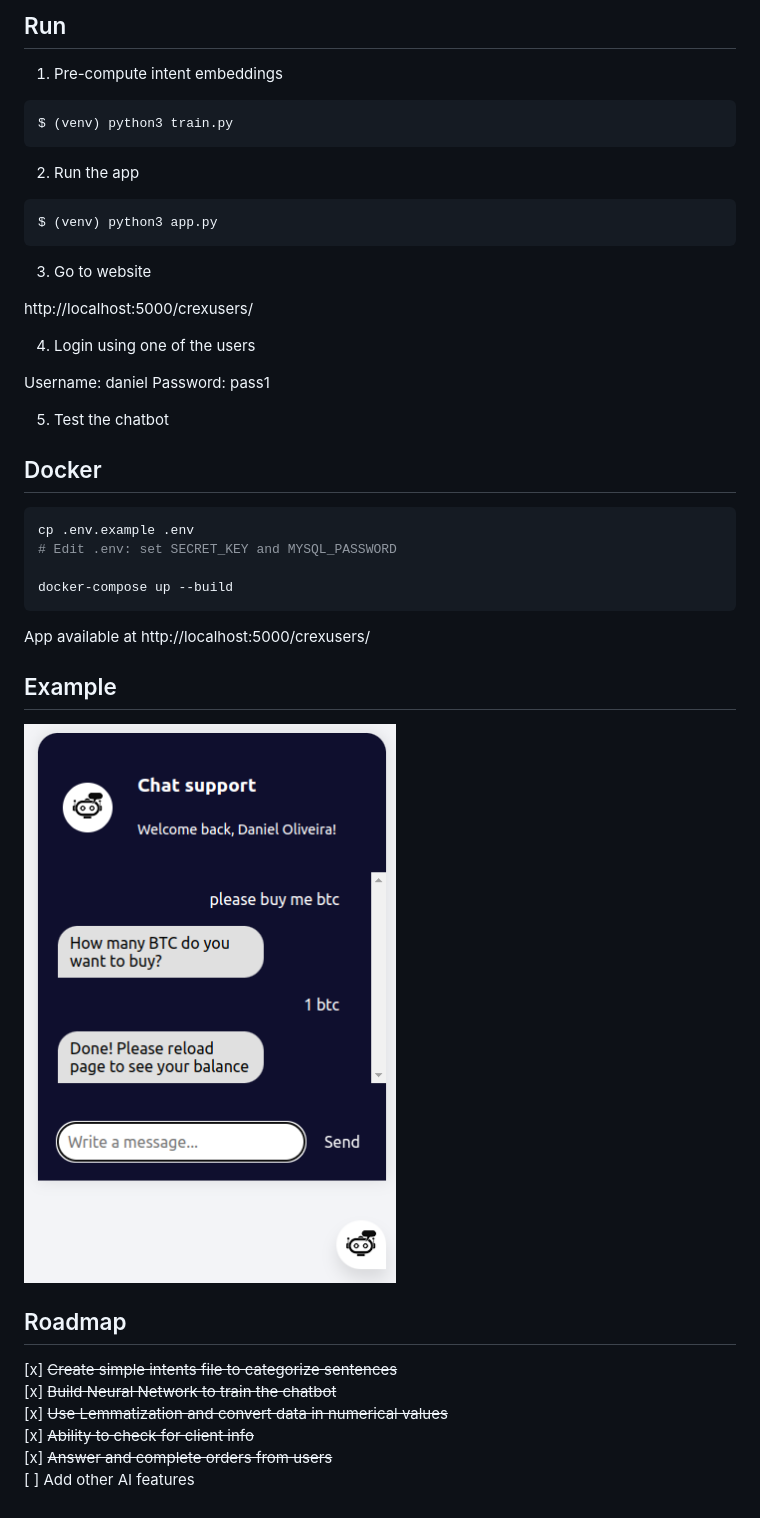
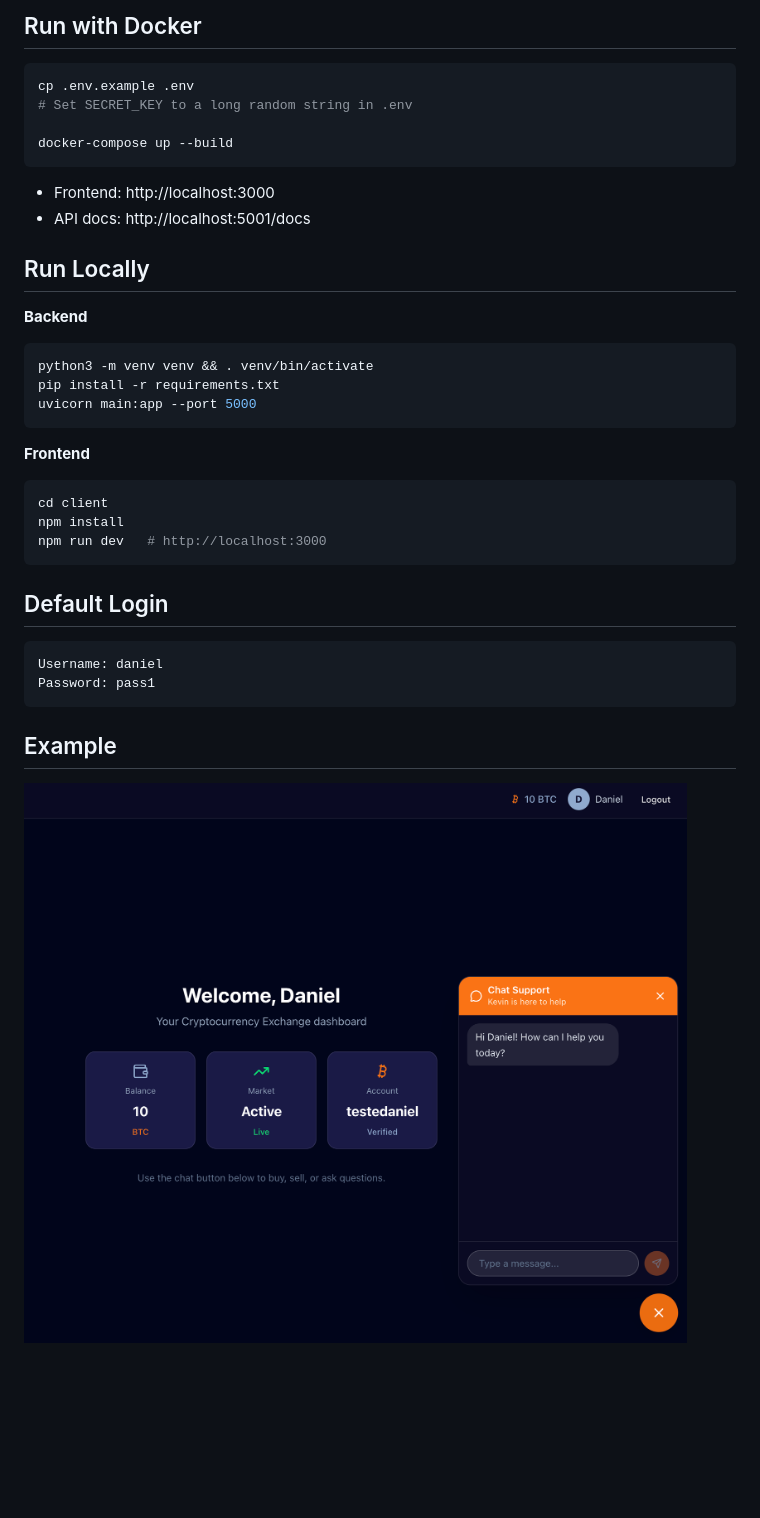
Before and after one commit to danielsousaoliveira/chatbot-python, a Markdown page: README.md, the part around one of its changes. GitHub-like rendering; pictures changed too: static/images/img1.png; blank space fills up the shorter version.

````diff
--- a/README.md
+++ b/README.md
@@ -69,48 +37,40 @@ $ (venv) pip install -r requirements.txt
-## Run
-
-1. Pre-compute intent embeddings
-
-```bash
-$ (venv) python3 train.py
-```
-
-2. Run the app
-
-```bash
-$ (venv) python3 app.py
-```
-
-3. Go to website
-
-http://localhost:5000/crexusers/
-
-4. Login using one of the users
-
-Username: daniel
-Password: pass1
-
-5. Test the chatbot
-
-## Docker
+## Run with Docker
 
 ```bash
 cp .env.example .env
-# Edit .env: set SECRET_KEY and MYSQL_PASSWORD
+# Set SECRET_KEY to a long random string in .env
 
 docker-compose up --build
 ```
 
-App available at http://localhost:5000/crexusers/
+- Frontend: http://localhost:3000
+- API docs: http://localhost:5001/docs
+
+## Run Locally
+
+**Backend**
+
+```bash
+python3 -m venv venv && . venv/bin/activate
+pip install -r requirements.txt
+uvicorn main:app --port 5000
+```
+
+**Frontend**
+
+```bash
+cd client
+npm install
+npm run dev   # http://localhost:3000
+```
+
+## Default Login
+
+```
+Username: daniel
+Password: pass1
+```
 
 ## Example
 
-![Example](static/images/img1.png)
-
-## Roadmap
-
-[x] ~~Create simple intents file to categorize sentences~~ \
-[x] ~~Build Neural Network to train the chatbot~~ \
-[x] ~~Use Lemmatization and convert data in numerical values~~ \
-[x] ~~Ability to check for client info~~ \
-[x] ~~Answer and complete orders from users~~ \
-[ ] Add other AI features
+![App screenshot](static/images/img1.png)
````
Also changed, not shown: other parts of README.md (+16 -48 lines), static/images/swagger.png (added), 1 other file.
